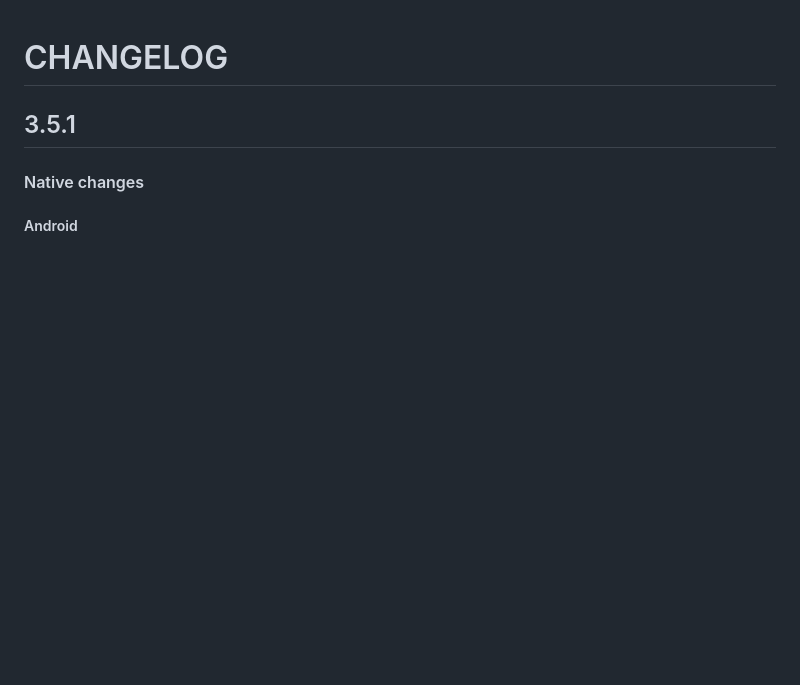
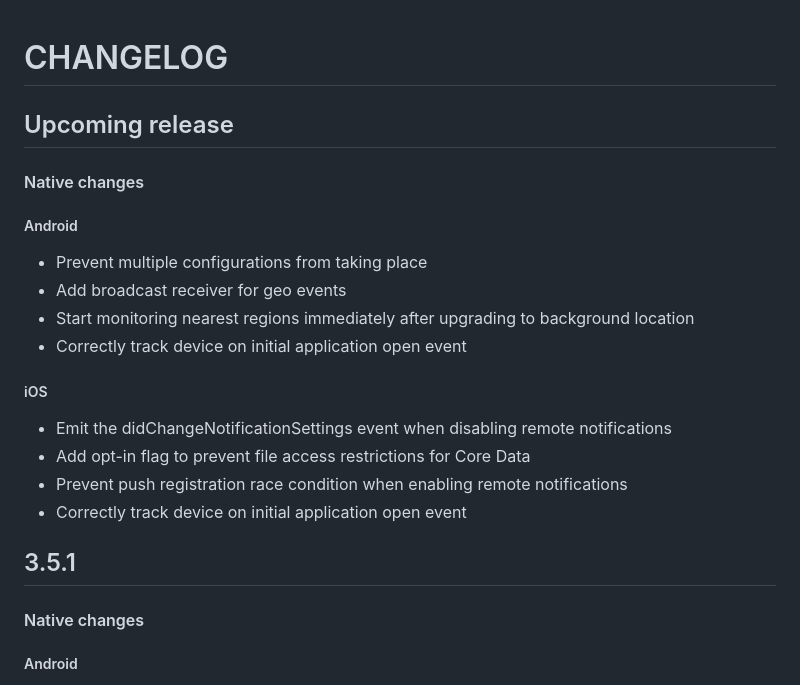
Before and after one commit to Notificare/notificare-sdk-react-native, a Markdown page: CHANGELOG.md, the part around the change. Rendered like a GitHub page; blank space fills up the shorter version.

Commit message:
chore: update changelog

```diff
--- a/CHANGELOG.md
+++ b/CHANGELOG.md
@@ -1,4 +1,22 @@
 # CHANGELOG
+
+## Upcoming release
+
+#### Native changes
+
+##### Android
+
+- Prevent multiple configurations from taking place
+- Add broadcast receiver for geo events
+- Start monitoring nearest regions immediately after upgrading to background location
+- Correctly track device on initial application open event
+
+##### iOS
+
+- Emit the didChangeNotificationSettings event when disabling remote notifications
+- Add opt-in flag to prevent file access restrictions for Core Data
+- Prevent push registration race condition when enabling remote notifications
+- Correctly track device on initial application open event
 
 ## 3.5.1
 
```
